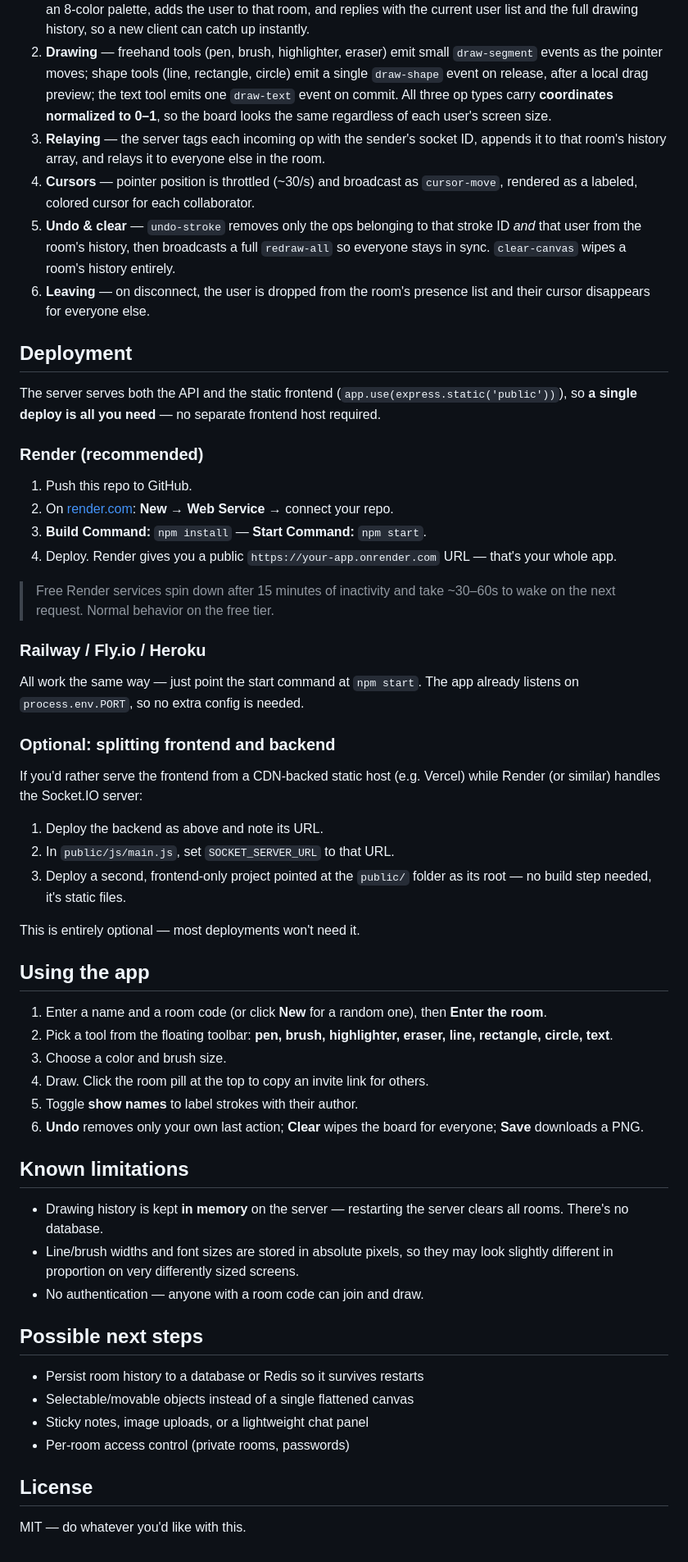
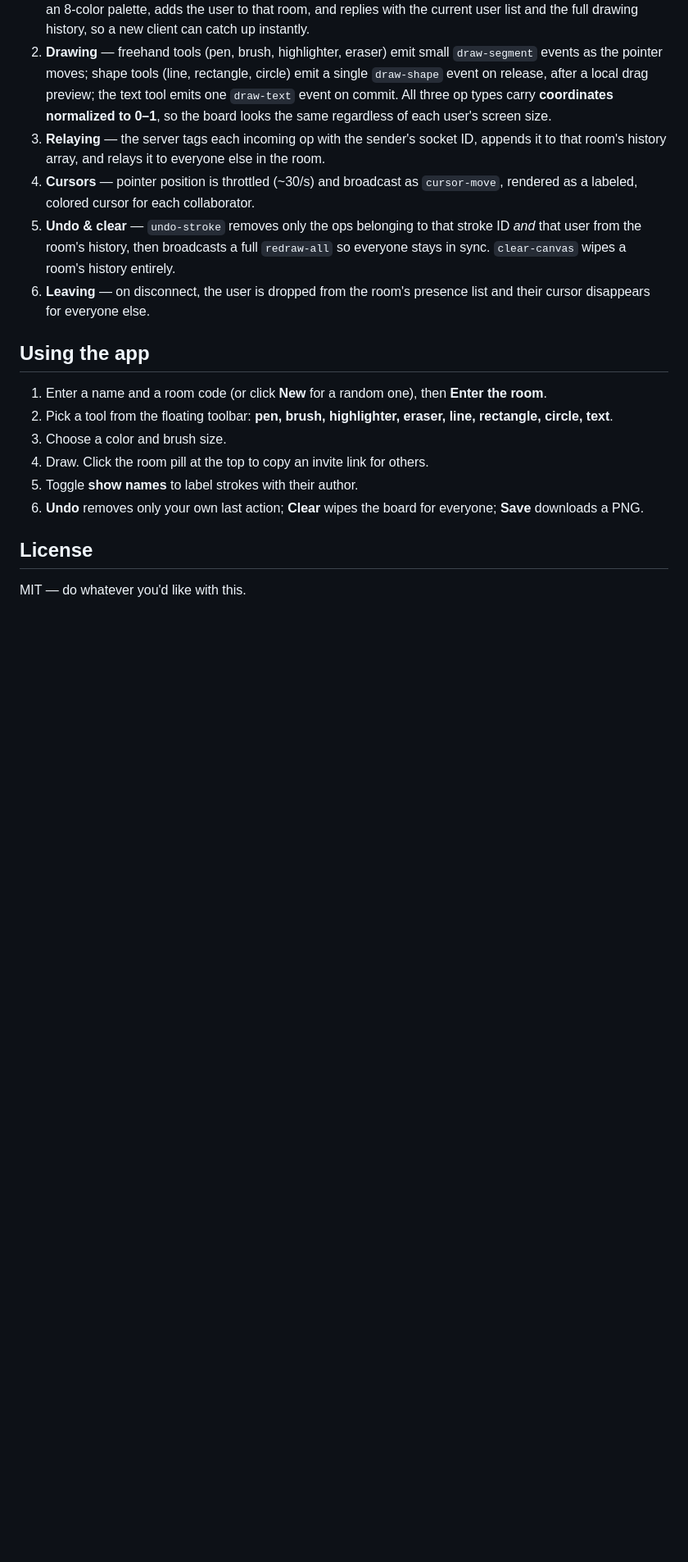
Before and after one commit to VijayaY836/Collaborative-Whiteboard, a Markdown page: README.md, the part around one of its changes. Shown at 82% size. Drawn GitHub-style; blank space fills up the shorter version.

```diff
--- a/README.md
+++ b/README.md
@@ -82,33 +82,6 @@ No environment variables or `.env` file are required for local use — the serve
 5. **Undo & clear** — `undo-stroke` removes only the ops belonging to that stroke ID *and* that user from the room's history, then broadcasts a full `redraw-all` so everyone stays in sync. `clear-canvas` wipes a room's history entirely.
 6. **Leaving** — on disconnect, the user is dropped from the room's presence list and their cursor disappears for everyone else.
 
-## Deployment
-
-The server serves both the API and the static frontend (`app.use(express.static('public'))`), so **a single deploy is all you need** — no separate frontend host required.
-
-### Render (recommended)
-
-1. Push this repo to GitHub.
-2. On [render.com](https://render.com): **New → Web Service** → connect your repo.
-3. **Build Command:** `npm install` — **Start Command:** `npm start`.
-4. Deploy. Render gives you a public `https://your-app.onrender.com` URL — that's your whole app.
-
-> Free Render services spin down after 15 minutes of inactivity and take ~30–60s to wake on the next request. Normal behavior on the free tier.
-
-### Railway / Fly.io / Heroku
-
-All work the same way — just point the start command at `npm start`. The app already listens on `process.env.PORT`, so no extra config is needed.
-
-### Optional: splitting frontend and backend
-
-If you'd rather serve the frontend from a CDN-backed static host (e.g. Vercel) while Render (or similar) handles the Socket.IO server:
-
-1. Deploy the backend as above and note its URL.
-2. In `public/js/main.js`, set `SOCKET_SERVER_URL` to that URL.
-3. Deploy a second, frontend-only project pointed at the `public/` folder as its root — no build step needed, it's static files.
-
-This is entirely optional — most deployments won't need it.
-
 ## Using the app
 
 1. Enter a name and a room code (or click **New** for a random one), then **Enter the room**.
@@ -118,19 +91,6 @@ This is entirely optional — most deployments won't need it.
 5. Toggle **show names** to label strokes with their author.
 6. **Undo** removes only your own last action; **Clear** wipes the board for everyone; **Save** downloads a PNG.
 
-## Known limitations
-
-- Drawing history is kept **in memory** on the server — restarting the server clears all rooms. There's no database.
-- Line/brush widths and font sizes are stored in absolute pixels, so they may look slightly different in proportion on very differently sized screens.
-- No authentication — anyone with a room code can join and draw.
-
-## Possible next steps
-
-- Persist room history to a database or Redis so it survives restarts
-- Selectable/movable objects instead of a single flattened canvas
-- Sticky notes, image uploads, or a lightweight chat panel
-- Per-room access control (private rooms, passwords)
-
 ## License
 
 MIT — do whatever you'd like with this.
```
Also changed, not shown: other parts of README.md (+1 -1 lines).
